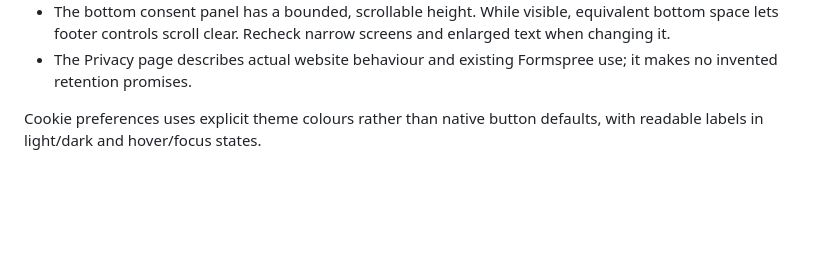
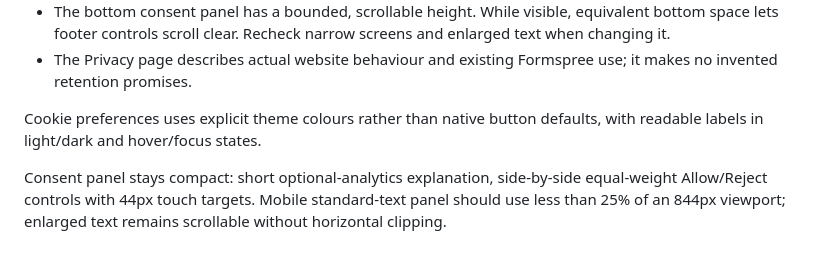
Before and after one commit to nicholascaplan/profile, a Markdown page: docs/PROJECT-BRIEF.md, the part around the change. Rendered like a GitHub page; blank space fills up the shorter version.

```diff
--- a/docs/PROJECT-BRIEF.md
+++ b/docs/PROJECT-BRIEF.md
@@ -52,3 +52,5 @@ Personal profile page for Nick Caplan, live at [websitesbynick.co.uk](https://we
 - The Privacy page describes actual website behaviour and existing Formspree use; it makes no invented retention promises.
 
 Cookie preferences uses explicit theme colours rather than native button defaults, with readable labels in light/dark and hover/focus states.
+
+Consent panel stays compact: short optional-analytics explanation, side-by-side equal-weight Allow/Reject controls with 44px touch targets. Mobile standard-text panel should use less than 25% of an 844px viewport; enlarged text remains scrollable without horizontal clipping.
```
